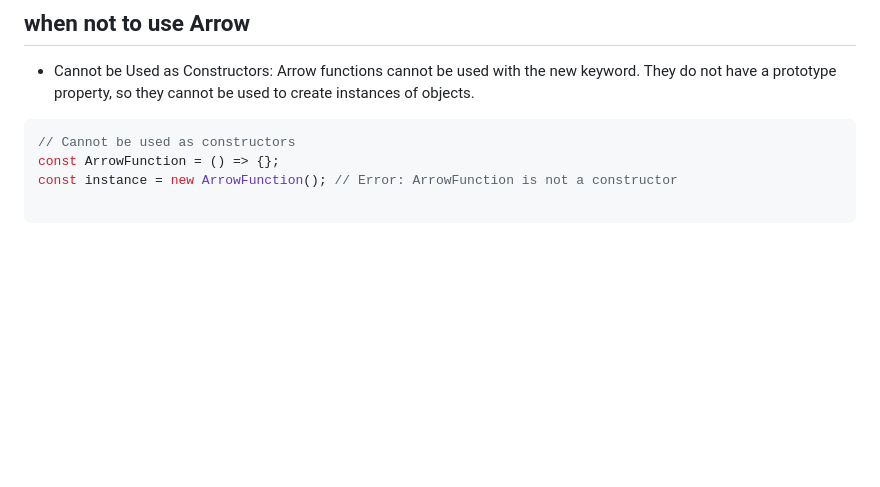
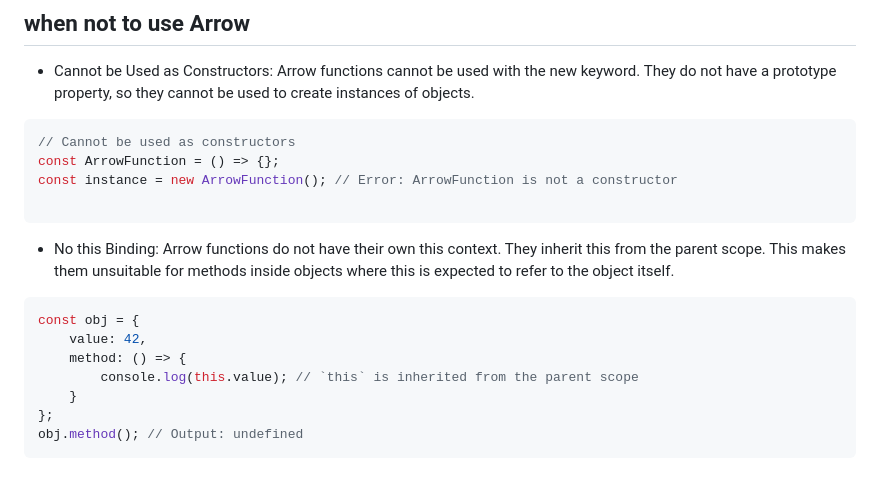
Before and after one commit to parane/web-development, a Markdown page: function/script/arrowfn.md, the part around the change. Rendered like a GitHub page; blank space fills up the shorter version.

````diff
--- a/function/script/arrowfn.md
+++ b/function/script/arrowfn.md
@@ -149,3 +149,14 @@ const ArrowFunction = () => {};
 const instance = new ArrowFunction(); // Error: ArrowFunction is not a constructor
 
 ```
+- No this Binding: Arrow functions do not have their own this context. They inherit this from the parent scope. This makes them unsuitable for methods inside objects where this is expected to refer to the object itself.
+
+```javascript repl+
+const obj = {
+    value: 42,
+    method: () => {
+        console.log(this.value); // `this` is inherited from the parent scope
+    }
+};
+obj.method(); // Output: undefined
+```
````
